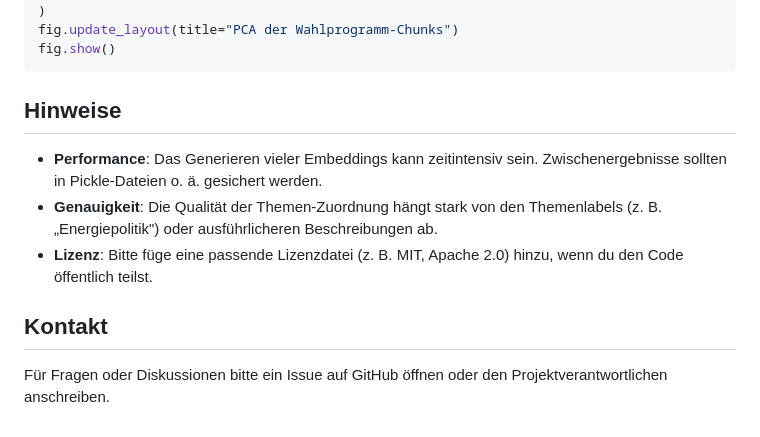
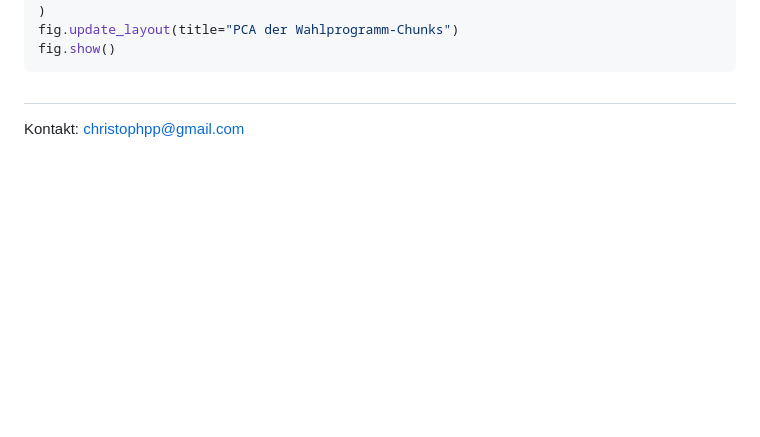
Before and after one commit to Cand1d/WPVIS, a Markdown page: README.md, the part around the change. GitHub-like rendering; blank space fills up the shorter version.

````diff
--- a/README.md
+++ b/README.md
@@ -143,13 +143,5 @@ fig = go.Figure(
 fig.update_layout(title="PCA der Wahlprogramm-Chunks")
 fig.show()
 ```
-
-## Hinweise
-
-- **Performance**: Das Generieren vieler Embeddings kann zeitintensiv sein. Zwischenergebnisse sollten in Pickle-Dateien o. ä. gesichert werden.
-- **Genauigkeit**: Die Qualität der Themen-Zuordnung hängt stark von den Themenlabels (z. B. „Energiepolitik") oder ausführlicheren Beschreibungen ab.
-- **Lizenz**: Bitte füge eine passende Lizenzdatei (z. B. MIT, Apache 2.0) hinzu, wenn du den Code öffentlich teilst.
-
-## Kontakt
-
-Für Fragen oder Diskussionen bitte ein Issue auf GitHub öffnen oder den Projektverantwortlichen anschreiben.
+##
+Kontakt: christophpp@gmail.com
````
